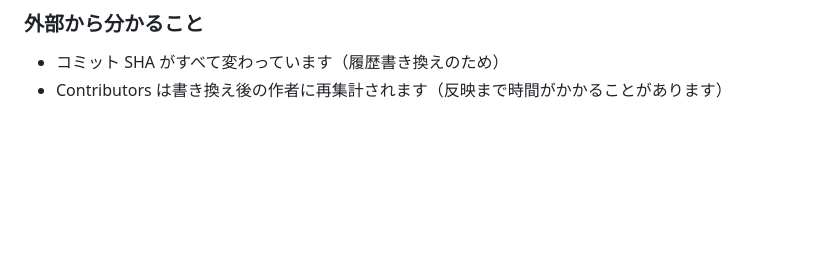
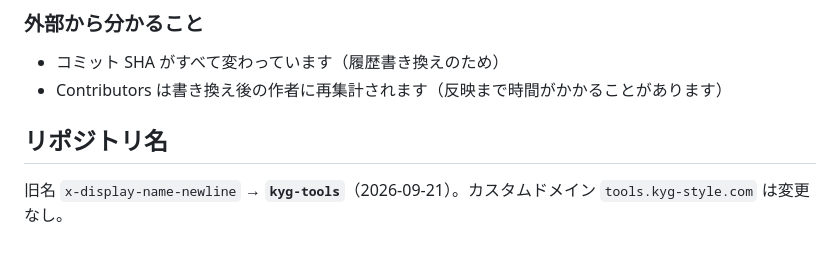
Before and after one commit to Kouhei-Yamamoto-JP/kyg-tools, a Markdown page: README.md, the part around the change. GitHub-like rendering; blank space fills up the shorter version.

Commit message:
Document rename to kyg-tools

```diff
--- a/README.md
+++ b/README.md
@@ -99,3 +99,7 @@ GA4 測定ID `G-W0C7QYMWLX` を `analytics.js` 経由で全ページに読み込
 
 - コミット SHA がすべて変わっています（履歴書き換えのため）
 - Contributors は書き換え後の作者に再集計されます（反映まで時間がかかることがあります）
+
+## リポジトリ名
+
+旧名 `x-display-name-newline` → **`kyg-tools`**（2026-09-21）。カスタムドメイン `tools.kyg-style.com` は変更なし。
```
